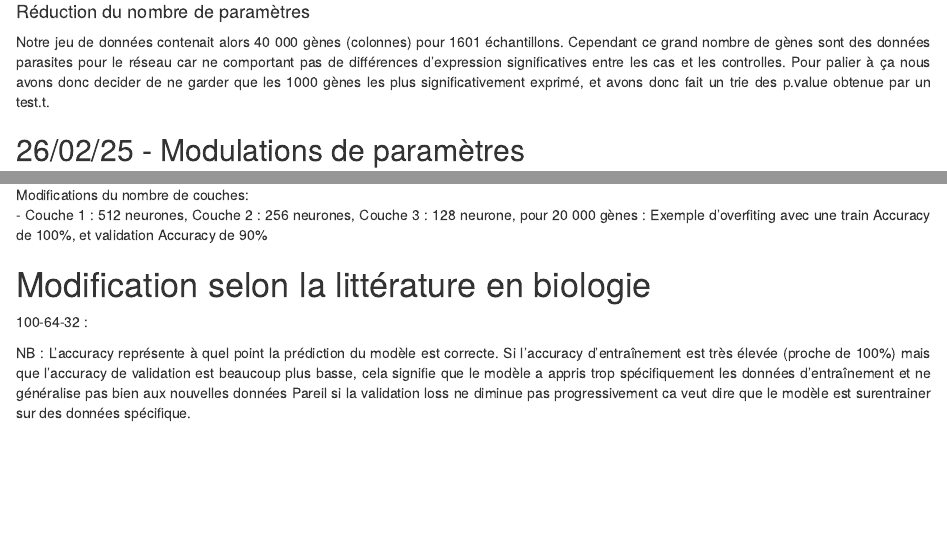
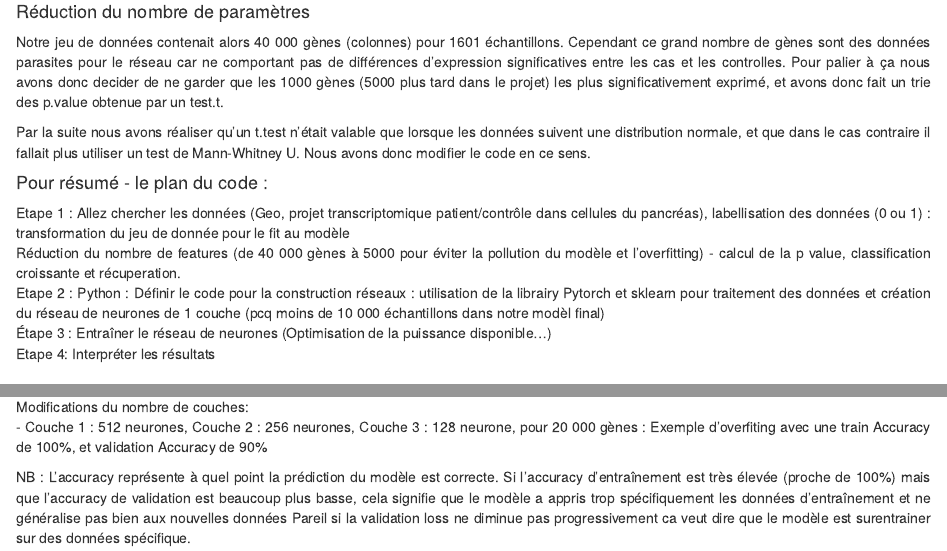
Before and after one commit to Turbotje/Repo_test, an R Markdown document (Carnet_de_bord-Neural_Network.Rmd): the page in a window 1100 px wide, from 1260 px down, and a second part further down, joined at a grey line. Rendered offline with R 4.5, knitr and Pandoc, with nearby package versions.

Commit message:
Carnet_de_bord-Neural_Network.Rmd
Ajout d'un bref plan du code.

```diff
--- a/Carnet_de_bord-Neural_Network.Rmd
+++ b/Carnet_de_bord-Neural_Network.Rmd
@@ -56,7 +56,20 @@ Nous avons ensuite diviser notre jeu de données en deux dont 80% servent au tra
 #### Réduction du nombre de paramètres
 
 <div style="text-align: justify;">
-Notre jeu de données contenait alors 40 000 gènes (colonnes) pour 1601 échantillons. Cependant ce grand nombre de gènes sont des données parasites pour le réseau car ne comportant pas de différences d'expression significatives entre les cas et les controlles. Pour palier à ça nous avons donc decider de ne garder que les 1000 gènes les plus significativement exprimé, et avons donc fait un trie des p.value obtenue par un test.t.
+Notre jeu de données contenait alors 40 000 gènes (colonnes) pour 1601 échantillons. Cependant ce grand nombre de gènes sont des données parasites pour le réseau car ne comportant pas de différences d'expression significatives entre les cas et les controlles. Pour palier à ça nous avons donc decider de ne garder que les 1000 gènes (5000 plus tard dans le projet) les plus significativement exprimé, et avons donc fait un trie des p.value obtenue par un test.t.
+
+Par la suite nous avons réaliser qu'un t.test n'était valable que lorsque les données suivent une distribution normale, et que dans le cas contraire il fallait plus utiliser un test de Mann-Whitney U. Nous avons donc modifier le code en ce sens.
+</div>
+
+#### Pour résumé - le plan du code :
+
+<div style="text-align: justify;">
+Etape 1 : Allez chercher les données (Geo, projet transcriptomique patient/contrôle dans cellules du pancréas), labellisation des données (0 ou 1) : transformation du jeu de donnée pour le fit au modèle\
+Réduction du nombre de features (de 40 000 gènes à 5000 pour éviter la pollution du modèle et l’overfitting) - calcul de la p value, classification croissante et récuperation.\
+Etape 2 : Python : Définir le code pour la construction réseaux : utilisation de la librairy Pytorch et sklearn pour traitement des données et création du réseau de neurones de 1 couche (pcq moins de 10 000 échantillons dans notre modèl final)\
+Étape 3 : Entraîner le réseau de neurones (Optimisation de la puissance disponible…)\
+Etape 4: Interpréter les résultats\
+
 </div>
 
 ## 26/02/25 - Modulations de paramètres
@@ -86,11 +99,6 @@ Pour 1000 gènes et une seule hidden layer:\
 Modifications du nombre de couches:\
 - Couche 1 : 512 neurones, Couche 2 : 256 neurones, Couche 3 : 128 neurone, pour 20 000 gènes : Exemple d'overfiting avec une train Accuracy de 100%, et validation Accuracy de 90%\
 
-
-# Modification selon la littérature en biologie
-100-64-32 :
-
-
 NB : L'accuracy représente à quel point la prédiction du modèle est correcte. Si l'accuracy d'entraînement est très élevée (proche de 100%) mais que l'accuracy de validation est beaucoup plus basse, cela signifie que le modèle a appris trop spécifiquement les données d'entraînement et ne généralise pas bien aux nouvelles données
 Pareil si la validation loss ne diminue pas progressivement ca veut dire que le modèle est surentrainer sur des données spécifique.
 </div>
```
